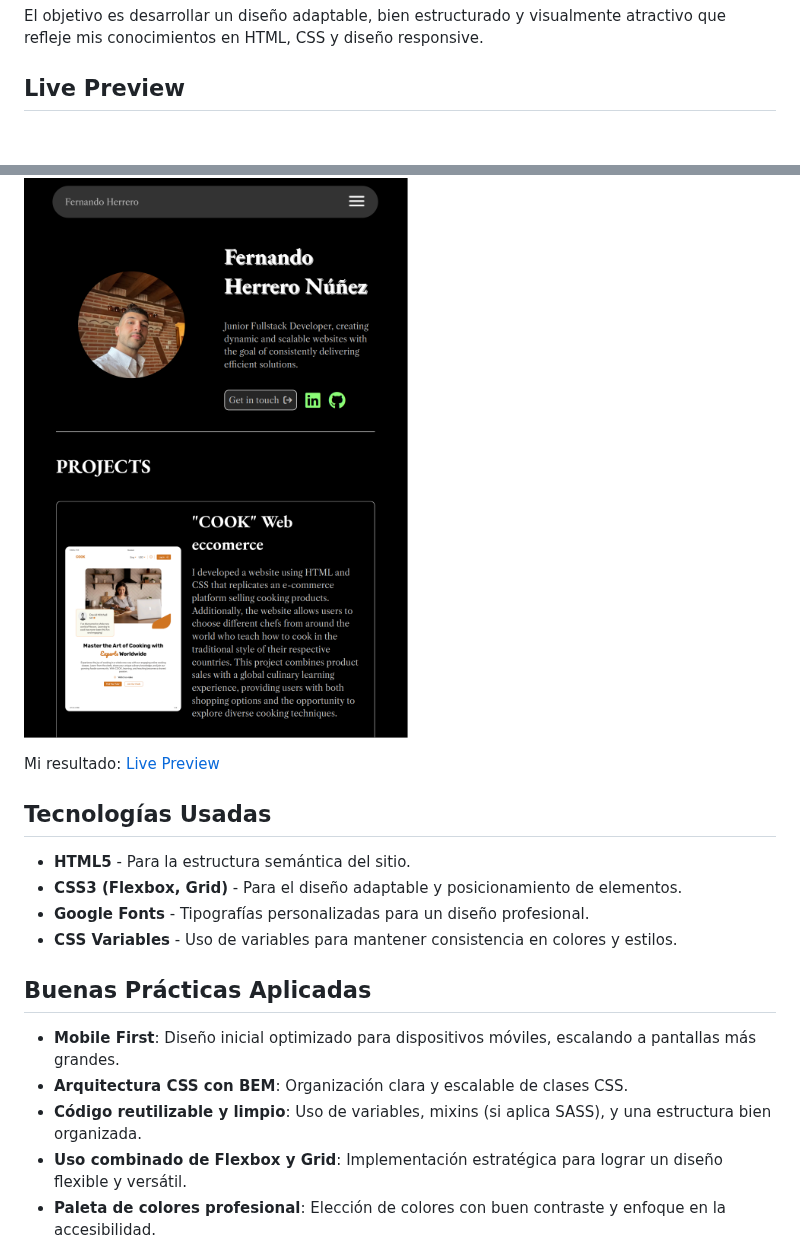
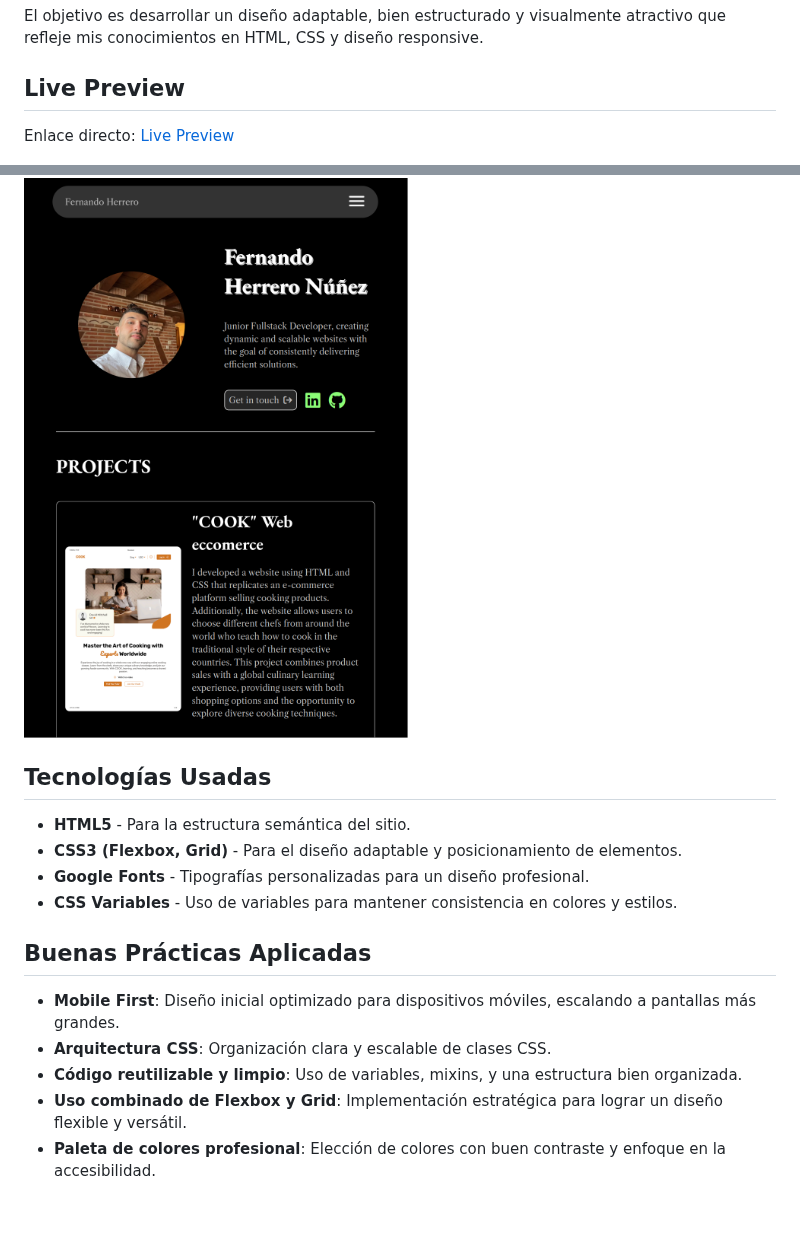
Before and after one commit to Fernando-Herrero/my-portfolio, a Markdown page: README.md, 2 parts joined by grey strips. Drawn GitHub-style; blank space fills up the shorter version.

Commit message:
add few changes in README

```diff
--- a/README.md
+++ b/README.md
@@ -6,9 +6,11 @@ Este proyecto consiste en la creación de mi **portfolio personal**, una página
 El objetivo es desarrollar un diseño adaptable, bien estructurado y visualmente atractivo que refleje mis conocimientos en HTML, CSS y diseño responsive.
 
 ## Live Preview
+
+
+Enlace directo: [Live Preview](https://fernando-herrero.netlify.app)
+
 ![Captura pagina inicial](/docs/portfolioweb.png)
-
-Mi resultado: [Live Preview](https://fernando-herrero.netlify.app)
 
 ## Tecnologías Usadas
 - **HTML5** - Para la estructura semántica del sitio.
@@ -18,8 +20,8 @@ Mi resultado: [Live Preview](https://fernando-herrero.netlify.app)
 
 ## Buenas Prácticas Aplicadas
 - **Mobile First**: Diseño inicial optimizado para dispositivos móviles, escalando a pantallas más grandes.
-- **Arquitectura CSS con BEM**: Organización clara y escalable de clases CSS.
-- **Código reutilizable y limpio**: Uso de variables, mixins (si aplica SASS), y una estructura bien organizada.
+- **Arquitectura CSS**: Organización clara y escalable de clases CSS.
+- **Código reutilizable y limpio**: Uso de variables, mixins, y una estructura bien organizada.
 - **Uso combinado de Flexbox y Grid**: Implementación estratégica para lograr un diseño flexible y versátil.
 - **Paleta de colores profesional**: Elección de colores con buen contraste y enfoque en la accesibilidad.
 
```
